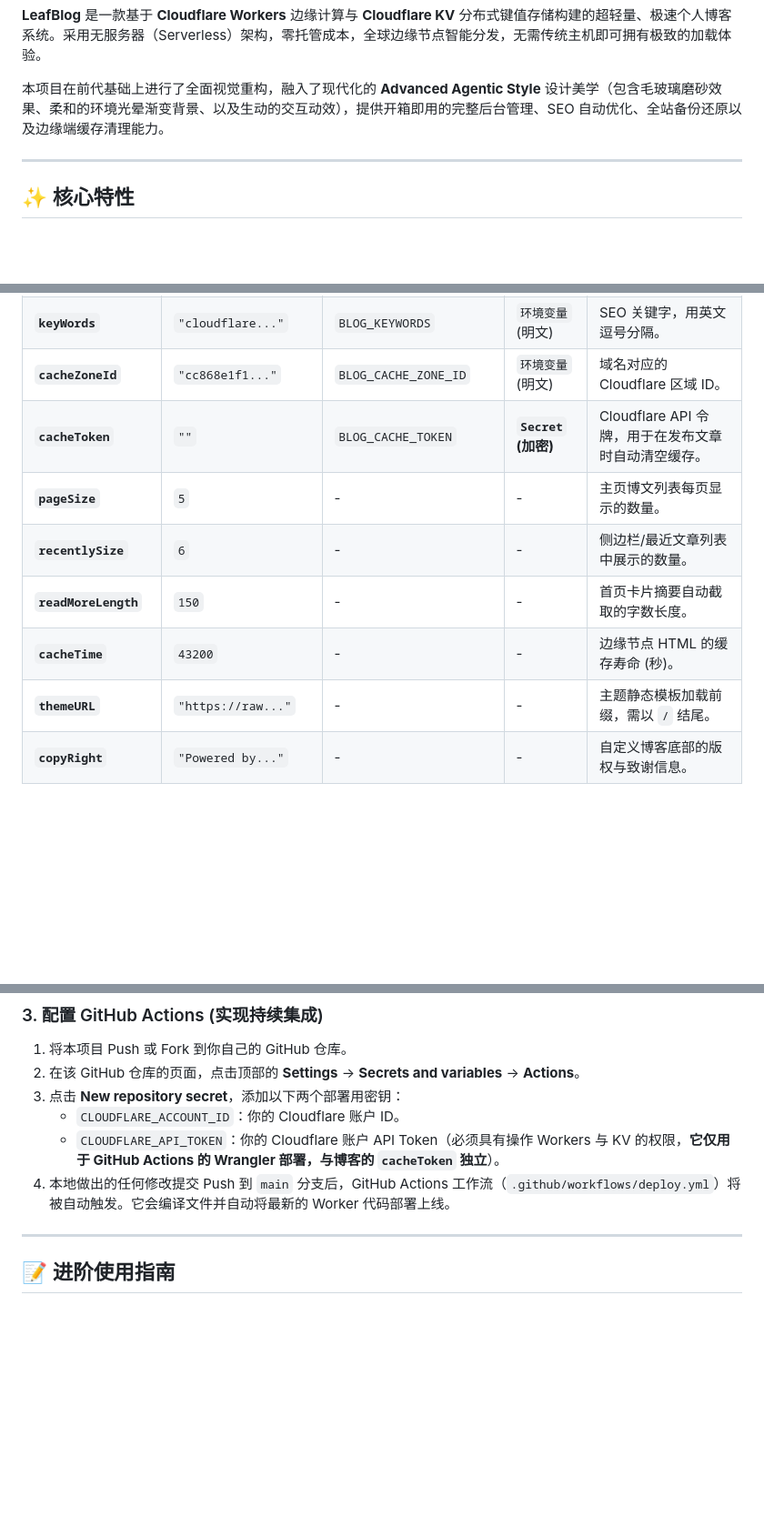
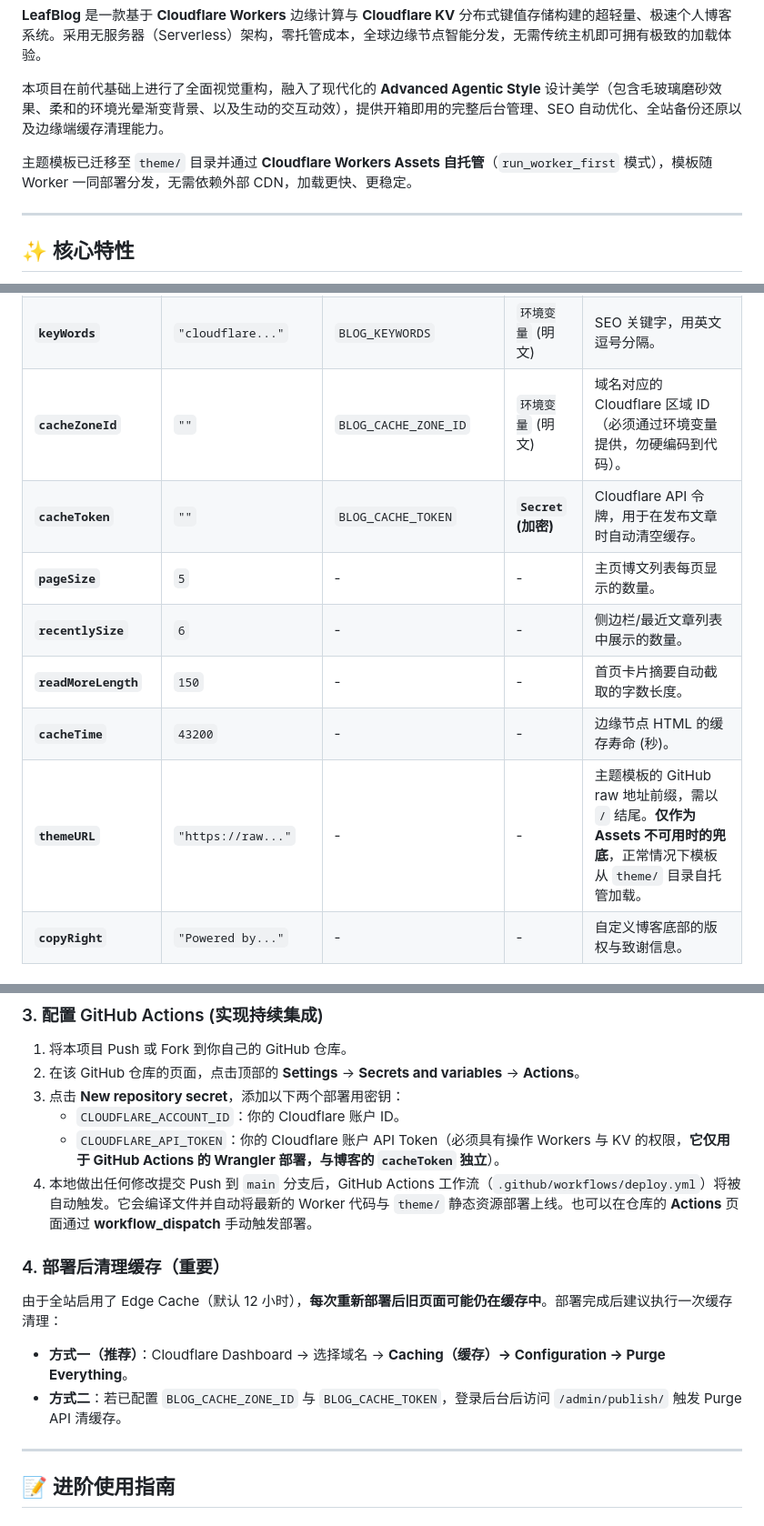
Before and after one commit to Fallenleaf-hub/My-blog-theme, a Markdown page: README.md, 3 parts joined by grey strips. Shown at 91% size. Rendered like a GitHub page; blank space fills up the shorter version.

```diff
--- a/README.md
+++ b/README.md
@@ -9,6 +9,8 @@
 **LeafBlog** 是一款基于 **Cloudflare Workers** 边缘计算与 **Cloudflare KV** 分布式键值存储构建的超轻量、极速个人博客系统。采用无服务器（Serverless）架构，零托管成本，全球边缘节点智能分发，无需传统主机即可拥有极致的加载体验。
 
 本项目在前代基础上进行了全面视觉重构，融入了现代化的 **Advanced Agentic Style** 设计美学（包含毛玻璃磨砂效果、柔和的环境光晕渐变背景、以及生动的交互动效），提供开箱即用的完整后台管理、SEO 自动优化、全站备份还原以及边缘端缓存清理能力。
+
+主题模板已迁移至 `theme/` 目录并通过 **Cloudflare Workers Assets 自托管**（`run_worker_first` 模式），模板随 Worker 一同部署分发，无需依赖外部 CDN，加载更快、更稳定。
 
 ---
 
@@ -94,13 +106,13 @@ id = "你的 KV 命名空间 ID" # <--- 在这里填入上面创建的 KV ID
 | **`siteName`** | `"FallenLeaf Blog"`| `BLOG_SITE_NAME` | `环境变量` (明文) | 博客的全局标题名称。 |
 | **`siteDescription`**| `"A Blog..."` | `BLOG_SITE_DESCRIPTION`| `环境变量` (明文) | 博客全局描述，用于 SEO Meta Description。 |
 | **`keyWords`** | `"cloudflare..."`| `BLOG_KEYWORDS` | `环境变量` (明文) | SEO 关键字，用英文逗号分隔。 |
-| **`cacheZoneId`** | `"cc868e1f1..."` | `BLOG_CACHE_ZONE_ID` | `环境变量` (明文) | 域名对应的 Cloudflare 区域 ID。 |
+| **`cacheZoneId`** | `""` | `BLOG_CACHE_ZONE_ID` | `环境变量` (明文) | 域名对应的 Cloudflare 区域 ID（必须通过环境变量提供，勿硬编码到代码）。 |
 | **`cacheToken`** | `""` | `BLOG_CACHE_TOKEN` | **`Secret` (加密)** | Cloudflare API 令牌，用于在发布文章时自动清空缓存。 |
 | **`pageSize`** | `5` | - | - | 主页博文列表每页显示的数量。 |
 | **`recentlySize`** | `6` | - | - | 侧边栏/最近文章列表中展示的数量。 |
 | **`readMoreLength`**| `150` | - | - | 首页卡片摘要自动截取的字数长度。 |
 | **`cacheTime`** | `43200` | - | - | 边缘节点 HTML 的缓存寿命 (秒)。 |
-| **`themeURL`** | `"https://raw..."`| - | - | 主题静态模板加载前缀，需以 `/` 结尾。 |
+| **`themeURL`** | `"https://raw..."`| - | - | 主题模板的 GitHub raw 地址前缀，需以 `/` 结尾。**仅作为 Assets 不可用时的兜底**，正常情况下模板从 `theme/` 目录自托管加载。 |
 | **`copyRight`** | `"Powered by..."` | - | - | 自定义博客底部的版权与致谢信息。 |
 
 #### ③ (推荐) 在 Cloudflare 控制台绑定环境变量与 Secrets
@@ -122,7 +134,14 @@ id = "你的 KV 命名空间 ID" # <--- 在这里填入上面创建的 KV ID
 3. 点击 **New repository secret**，添加以下两个部署用密钥：
    - `CLOUDFLARE_ACCOUNT_ID`：你的 Cloudflare 账户 ID。
    - `CLOUDFLARE_API_TOKEN`：你的 Cloudflare 账户 API Token（必须具有操作 Workers 与 KV 的权限，**它仅用于 GitHub Actions 的 Wrangler 部署，与博客的 `cacheToken` 独立**）。
-4. 本地做出的任何修改提交 Push 到 `main` 分支后，GitHub Actions 工作流（`.github/workflows/deploy.yml`）将被自动触发。它会编译文件并自动将最新的 Worker 代码部署上线。
+4. 本地做出任何修改提交 Push 到 `main` 分支后，GitHub Actions 工作流（`.github/workflows/deploy.yml`）将被自动触发。它会编译文件并自动将最新的 Worker 代码与 `theme/` 静态资源部署上线。也可以在仓库的 **Actions** 页面通过 **workflow_dispatch** 手动触发部署。
+
+### 4. 部署后清理缓存（重要）
+
+由于全站启用了 Edge Cache（默认 12 小时），**每次重新部署后旧页面可能仍在缓存中**。部署完成后建议执行一次缓存清理：
+
+- **方式一（推荐）**：Cloudflare Dashboard → 选择域名 → **Caching（缓存）→ Configuration → Purge Everything**。
+- **方式二**：若已配置 `BLOG_CACHE_ZONE_ID` 与 `BLOG_CACHE_TOKEN`，登录后台后访问 `/admin/publish/` 触发 Purge API 清缓存。
 
 ---
 
```
Also changed, not shown: other parts of README.md (+32 -13 lines).
